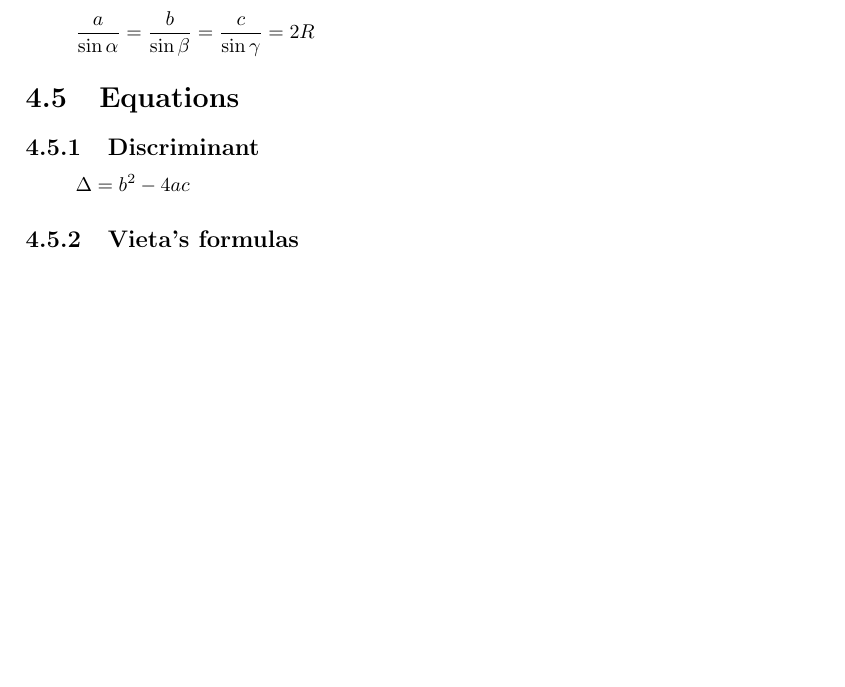
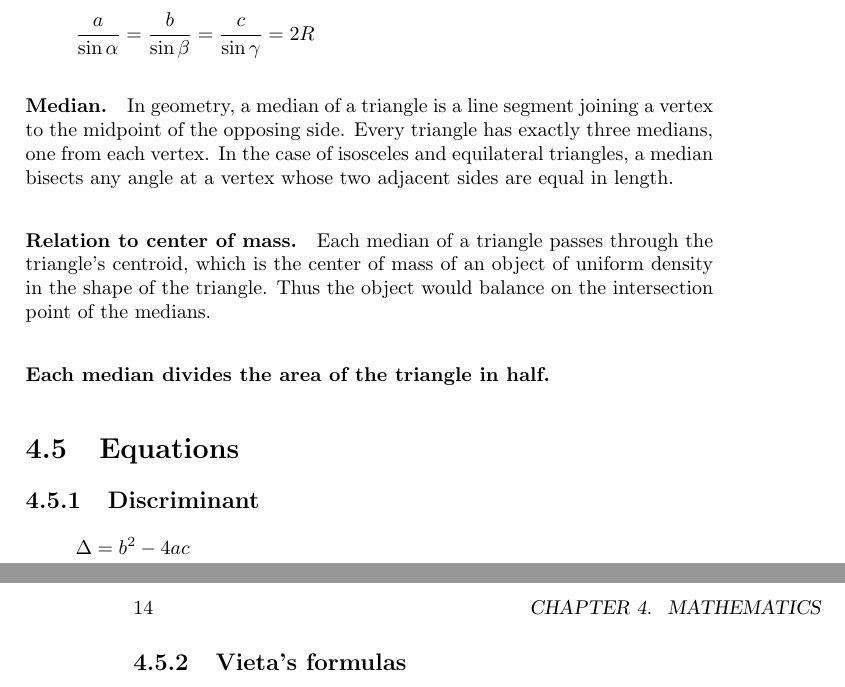
Before and after one commit to bernardosulzbach/notes, a LaTeX book (book.tex): part of page 13 of 13 before the commit and two parts of pages 13 and 14 of 14 after it, the two joined at a grey line, cut so that both start at the same text, the shorter picture padded with empty space. Compiled offline with pdfLaTeX.

Commit message:
Inserted some text on medians.

```diff
--- a/book.tex
+++ b/book.tex
@@ -233,6 +233,19 @@ the following expressions are true
 \[a^2 = b^2 + c^2 - 2 b c \cos \alpha\]
 \[\frac{a}{\sin \alpha} = \frac{b}{\sin \beta} = \frac{c}{\sin \gamma} = 2R\]
 
+\paragraph{Median.} In geometry, a median of a triangle is a line segment
+joining a vertex to the midpoint of the opposing side. Every triangle has
+exactly three medians, one from each vertex. In the case of isosceles and
+equilateral triangles, a median bisects any angle at a vertex whose two adjacent
+sides are equal in length.
+
+\paragraph{Relation to center of mass.} Each median of a triangle passes through
+the triangle's centroid, which is the center of mass of an object of uniform
+density in the shape of the triangle. Thus the object would balance on the
+intersection point of the medians.
+
+\paragraph{Each median divides the area of the triangle in half.}
+
 \section{Equations}
 \subsection{Discriminant}
 \[\Delta = b^2 - 4ac\]
```
